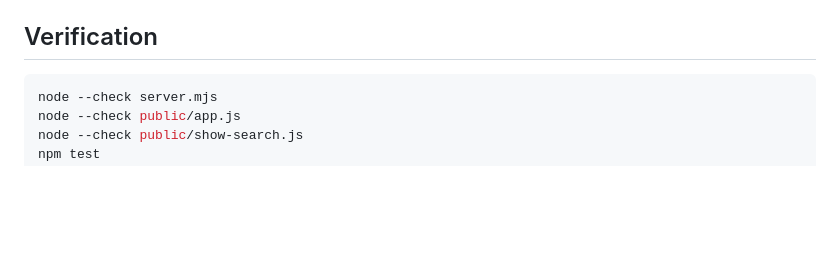
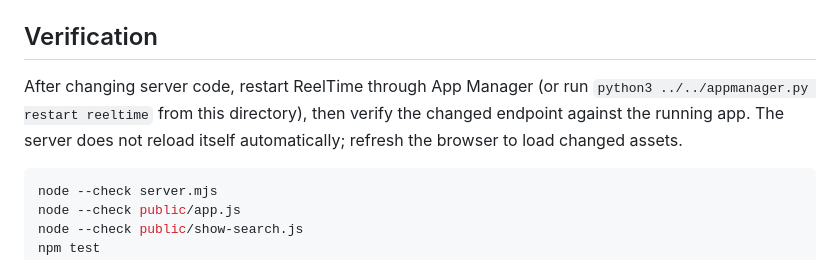
Before and after one commit to FaridZandi/tvtimeexport, a Markdown page: README.md, the part around the change. Rendered like a GitHub page; blank space fills up the shorter version.

Commit message:
REEL-006 Verify live search after restarting managed server

````diff
--- a/README.md
+++ b/README.md
@@ -98,6 +98,11 @@ The app has no external runtime service other than optional TheTVDB metadata syn
 
 ## Verification
 
+After changing server code, restart ReelTime through App Manager (or run
+`python3 ../../appmanager.py restart reeltime` from this directory), then verify
+the changed endpoint against the running app. The server does not reload itself
+automatically; refresh the browser to load changed assets.
+
 ```sh
 node --check server.mjs
 node --check public/app.js
````
Also changed, not shown: PROJECT_BRIEF.md (+16 -5 lines), TODO.md (+4 -0 lines).
